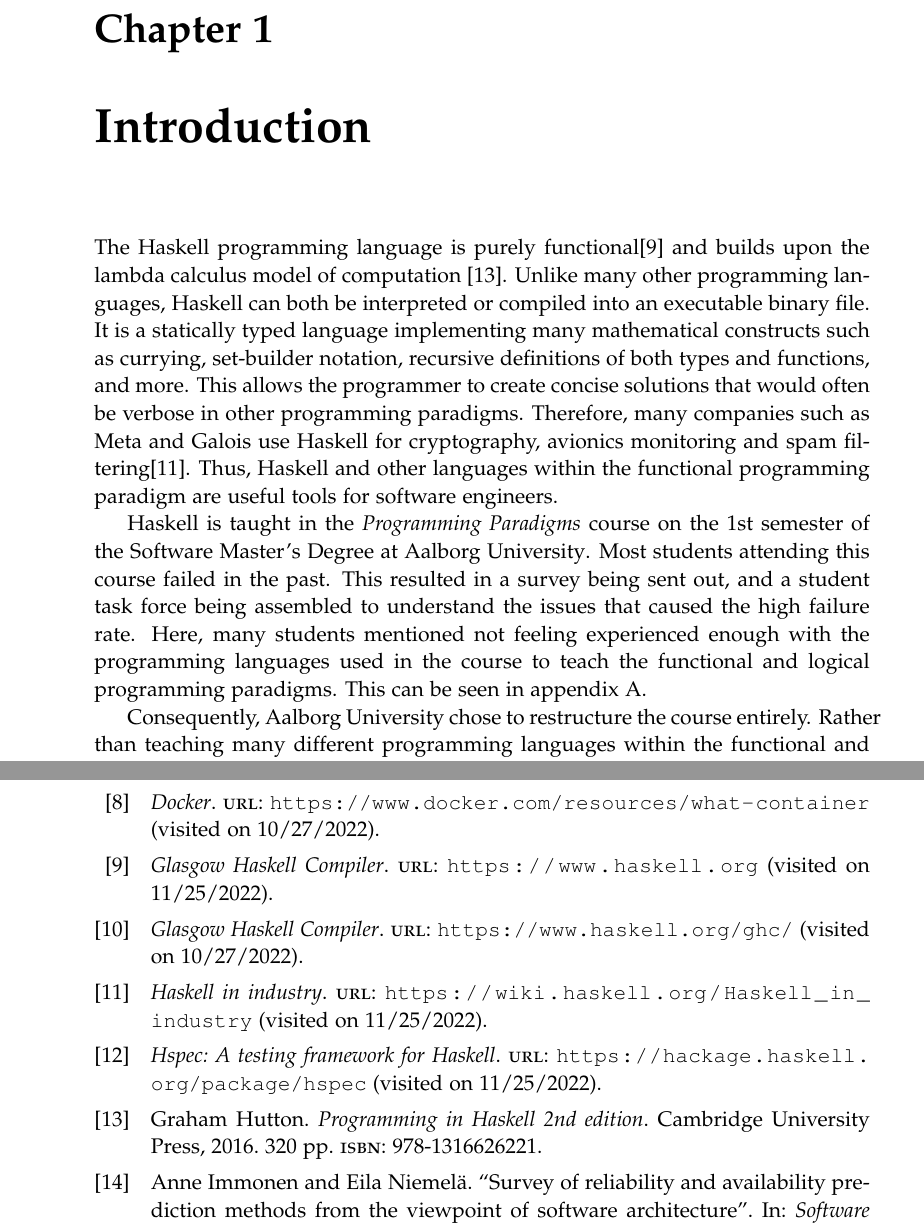
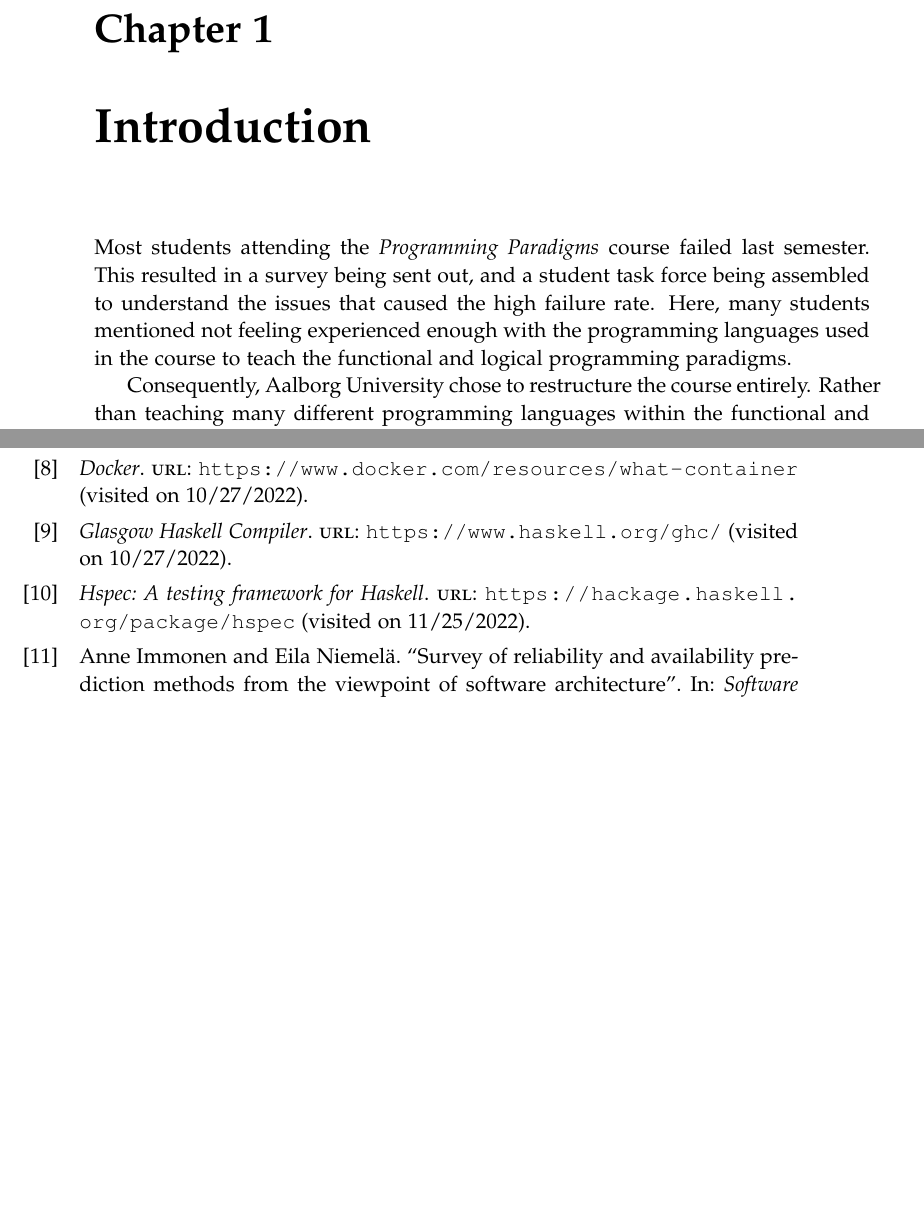
Before and after one commit to chhoumann/p7, a LaTeX thesis (report/master.tex, which reads report/sections/Introduction/intro.tex): two parts of pages 10 and 64 of 73 before the commit and two parts of pages 10 and 63 of 72 after it, joined at a grey line, cut so that both start at the same text, the shorter picture padded with empty space. Compiled offline with pdfLaTeX.

Commit message:
fix introduction
Co-authored-by: Ivik <IvikHostrup@noreply.users.github.com>

```diff
--- a/report/sections/Introduction/intro.tex
+++ b/report/sections/Introduction/intro.tex
@@ -1,16 +1,6 @@
-The Haskell programming language is purely functional\cite{Haskell_landing} and builds upon the lambda calculus model of computation \cite{Haskell_book}.
-Unlike many other programming languages, Haskell can both be interpreted or compiled into an executable binary file.
-It is a statically typed language implementing many mathematical constructs such as currying, set-builder notation, recursive definitions of both types and functions, and more.
-This allows the programmer to create concise solutions that would often be verbose in other programming paradigms.
-Therefore, many companies such as Meta and Galois use Haskell for cryptography, avionics monitoring and spam filtering\cite{Haskell_companies}.
-Thus, Haskell and other languages within the functional programming paradigm are useful tools for software engineers.
-
-
-Haskell is taught in the \textit{Programming Paradigms} course on the 1st semester of the Software Master's Degree at \aau{}.
-Most students attending this course failed in the past.
+Most students attending the \textit{Programming Paradigms} course failed last semester.
 This resulted in a survey being sent out, and a student task force being assembled to understand the issues that caused the high failure rate.
-Here, many students mentioned not feeling experienced enough with the programming languages used in the course to teach the functional and logical programming paradigms. This can be seen in appendix \ref{chap:PP-intro}.
-
+Here, many students mentioned not feeling experienced enough with the programming languages used in the course to teach the functional and logical programming paradigms.
 
 Consequently, \aau{} chose to restructure the course entirely.
 Rather than teaching many different programming languages within the functional and logical programming paradigms, the course was restructured to focus only on Haskell.
```
